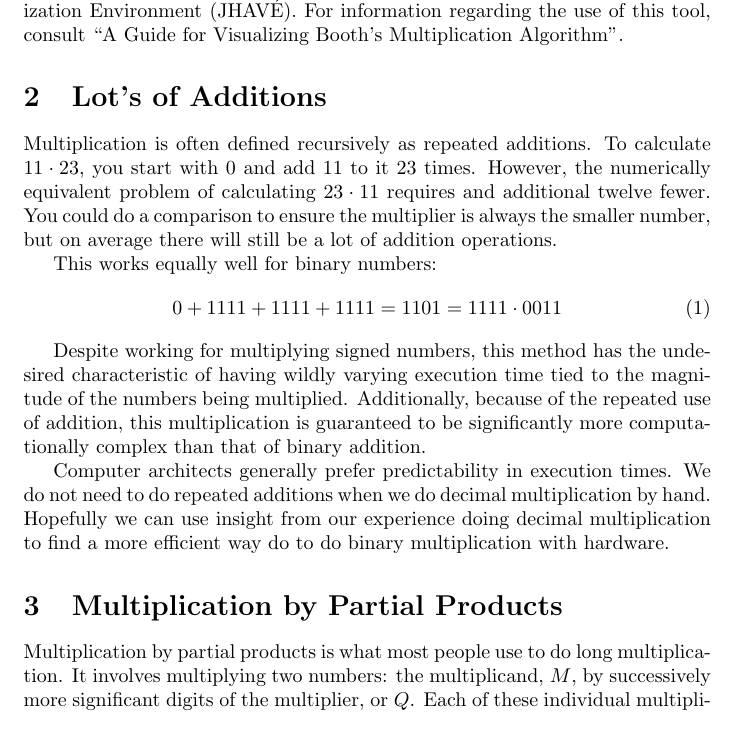
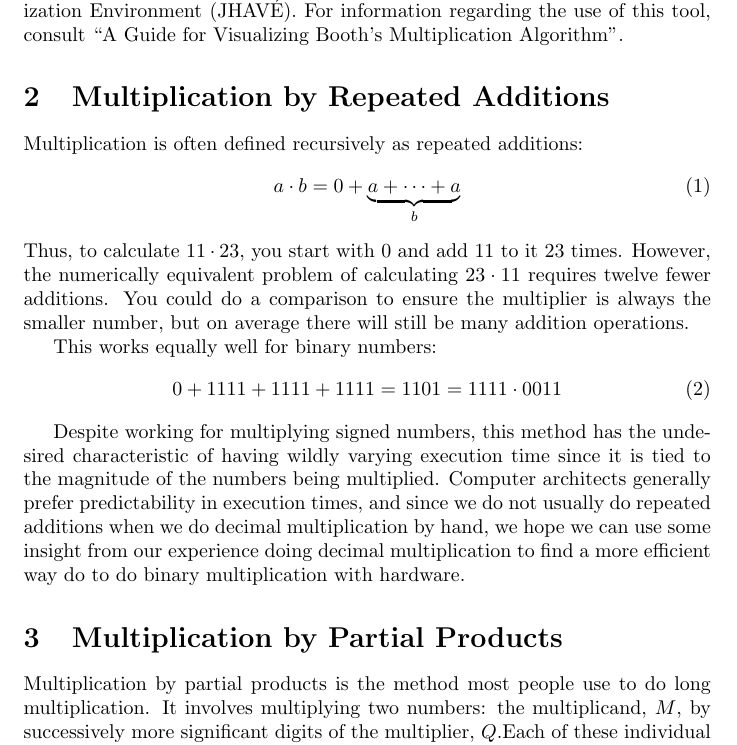
Before and after one commit to adamvoss/jhave-booths-multiplication-algorithm, a LaTeX document (hypertext/hypertext.tex): part of page 2 of 7, cut so that both start at the same text. Compiled offline with pdfLaTeX.

Commit message:
A partial revision of revisions. Consistancy, grammar, formality, phrasing, etc

```diff
--- a/hypertext/hypertext.tex
+++ b/hypertext/hypertext.tex
@@ -36,12 +36,14 @@ We recommend this text be used in conjunction with the Booth's Multiplication Al
 For information regarding the use of this tool, consult ``A Guide for Visualizing Booth's Multiplication Algorithm''.
 %add URL
 
-\section{Lot's of Additions} %If this is too informal feel free to change it
-Multiplication is often defined recursively as repeated additions.
+\section{Multiplication by Repeated Additions} %If this is too informal feel free to change it
+Multiplication is often defined recursively as repeated additions: \begin{align}
+a \cdot b = 0 + \underbrace{a + \cdots + a}_{b} %TODO cite Wikipedia!
+\end{align}
 %you may add a formal definition here if you like, it would be very appropriate
-To calculate $11 \cdot 23$, you start with 0 and add 11 to it 23 times.
-However, the numerically equivalent problem of calculating $23 \cdot 11$ requires and additional twelve fewer.
-You could do a comparison to ensure the multiplier is always the smaller number, but on average there will still be a lot of addition operations.
+Thus, to calculate $11 \cdot 23$, you start with 0 and add 11 to it 23 times.
+However, the numerically equivalent problem of calculating $23 \cdot 11$ requires twelve fewer additions.
+You could do a comparison to ensure the multiplier is always the smaller number, but on average there will still be many addition operations.
 %Could be omitted I suppose.
 
 This works equally well for binary numbers: %This might flow better if I didn't go back and forth between Binary, Decimal
@@ -49,18 +51,16 @@ This works equally well for binary numbers: %This might flow better if I didn't
 0 + 1111 + 1111 + 1111 = 1101 = 1111 \cdot 0011
 \end{equation}
 
-Despite working for multiplying signed numbers, this method has the undesired characteristic of having wildly varying execution time tied to the magnitude of the numbers being multiplied.
-Additionally, because of the repeated use of addition, this multiplication is guaranteed to be significantly more computationally complex than that of binary addition.
+Despite working for multiplying signed numbers, this method has the undesired characteristic of having wildly varying execution time since it is tied to the magnitude of the numbers being multiplied.
+Computer architects generally prefer predictability in execution times, and since we do not usually do repeated additions when we do decimal multiplication by hand, we hope we can use some insight from our experience doing decimal multiplication to find a more efficient way do to do binary multiplication with hardware.
+%55: Additionally, because of the repeated use of addition, this multiplication is guaranteed to be significantly more computationally complex than that of binary addition.
 %We say computationally complex so I am very tempted to state the complexity classification Big-O of n where n is the multiplier (or the lesser of the multiplicand, multiplier)
-
-Computer architects generally prefer predictability in execution times.
-We do not need to do repeated additions when we do decimal multiplication by hand.
-Hopefully we can use insight from our experience doing decimal multiplication to find a more efficient way do to do binary multiplication with hardware.
+%I want to leave this out since it might imply that we will develop something that isn't significantly more complex than addition.
 
 %This section seems math-y, maybe should be re-arranged in the article
 \section{Multiplication by Partial Products}
-Multiplication by partial products is what most people use to do long multiplication.
-It involves multiplying two numbers: the multiplicand, $M$, by successively more significant digits of the multiplier, or $Q$.
+Multiplication by partial products is the method most people use to do long multiplication.
+It involves multiplying two numbers: the multiplicand, $M$, by successively more significant digits of the multiplier, $Q$.%Consistancy!
 Each of these individual multiplications is referred to as a \textsl{partial product}.
 The sum of all the partial products is the product of $M$ and $Q$.
 
```
